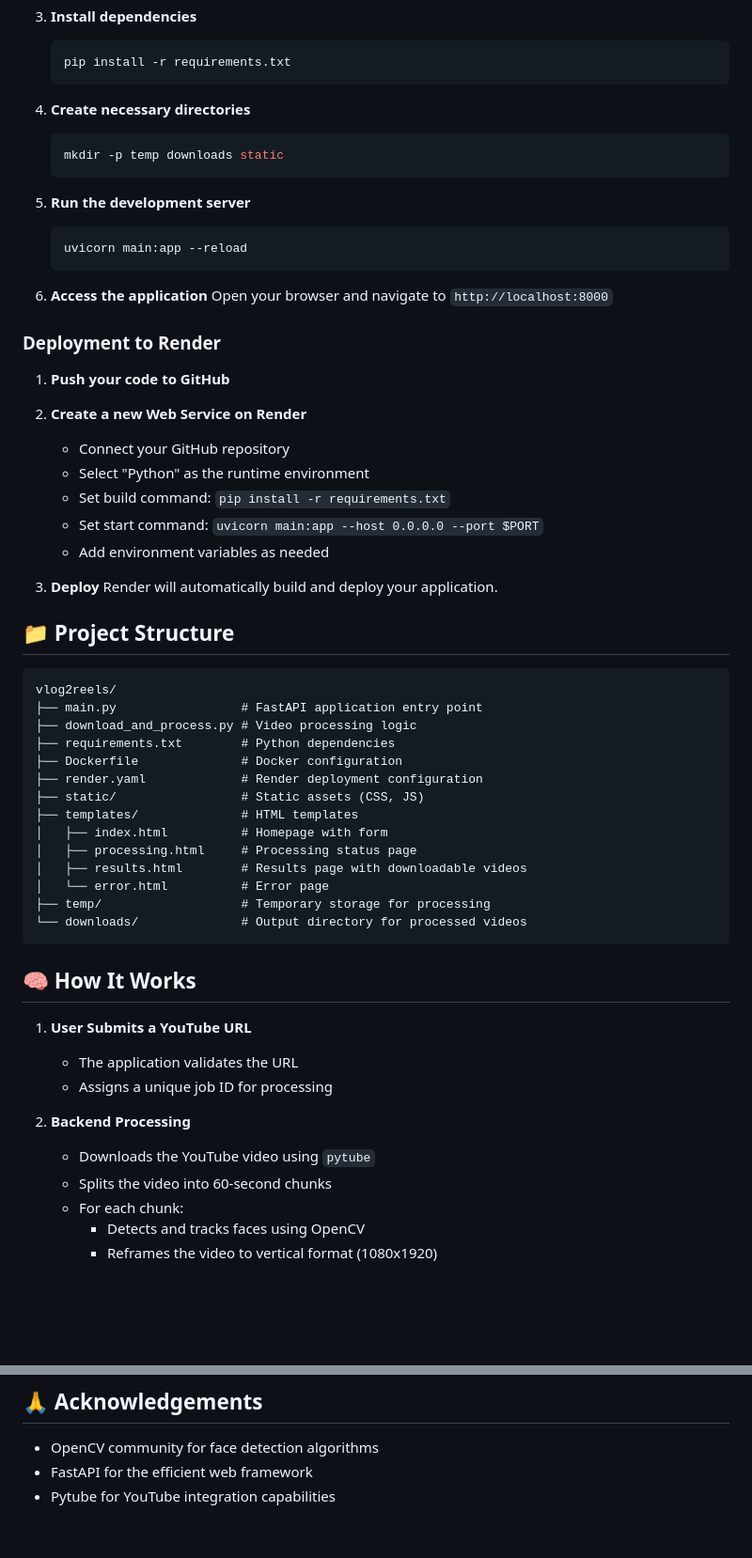
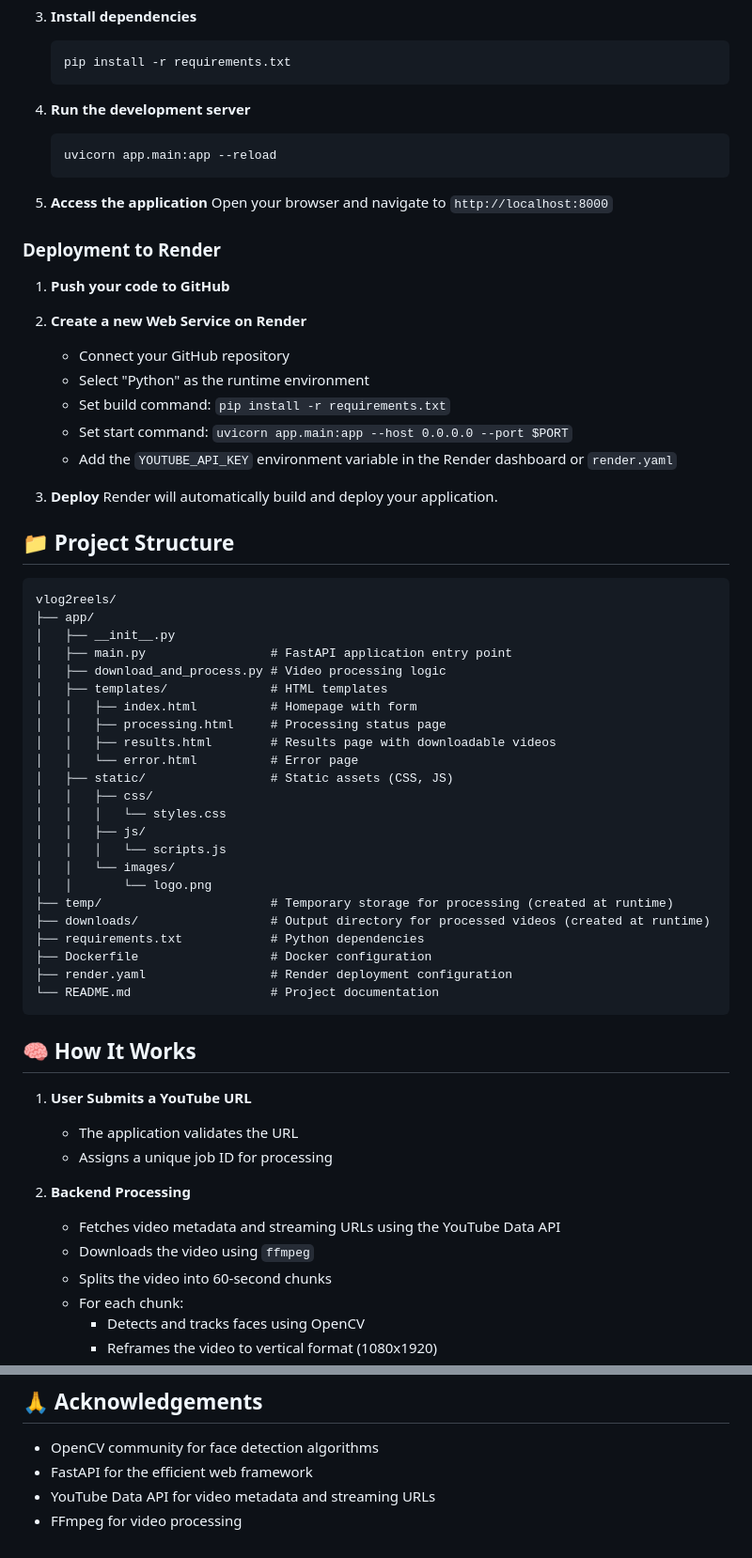
Before and after one commit to navsharmxaa/UN-Clips, a Markdown page: README.md, 2 parts joined by grey strips. Shown at 94% size. Drawn GitHub-style; blank space fills up the shorter version.

````diff
--- a/README.md
+++ b/README.md
@@ -45,17 +46,12 @@ This web application automatically transforms YouTube vlog videos into Instagram
    pip install -r requirements.txt
    ```
 
-4. **Create necessary directories**
+4. **Run the development server**
    ```bash
-   mkdir -p temp downloads static
+   uvicorn app.main:app --reload
    ```
 
-5. **Run the development server**
-   ```bash
-   uvicorn main:app --reload
-   ```
-
-6. **Access the application**
+5. **Access the application**
    Open your browser and navigate to `http://localhost:8000`
 
 ### Deployment to Render
@@ -66,8 +62,8 @@ This web application automatically transforms YouTube vlog videos into Instagram
    - Connect your GitHub repository
    - Select "Python" as the runtime environment
    - Set build command: `pip install -r requirements.txt`
-   - Set start command: `uvicorn main:app --host 0.0.0.0 --port $PORT`
-   - Add environment variables as needed
+   - Set start command: `uvicorn app.main:app --host 0.0.0.0 --port $PORT`
+   - Add the `YOUTUBE_API_KEY` environment variable in the Render dashboard or `render.yaml`
 
 3. **Deploy**
    Render will automatically build and deploy your application.
@@ -76,19 +72,28 @@ This web application automatically transforms YouTube vlog videos into Instagram
 
 ```
 vlog2reels/
-├── main.py                 # FastAPI application entry point
-├── download_and_process.py # Video processing logic
-├── requirements.txt        # Python dependencies
-├── Dockerfile              # Docker configuration
-├── render.yaml             # Render deployment configuration
-├── static/                 # Static assets (CSS, JS)
-├── templates/              # HTML templates
-│   ├── index.html          # Homepage with form
-│   ├── processing.html     # Processing status page
-│   ├── results.html        # Results page with downloadable videos
-│   └── error.html          # Error page
-├── temp/                   # Temporary storage for processing
-└── downloads/              # Output directory for processed videos
+├── app/
+│   ├── __init__.py
+│   ├── main.py                 # FastAPI application entry point
+│   ├── download_and_process.py # Video processing logic
+│   ├── templates/              # HTML templates
+│   │   ├── index.html          # Homepage with form
+│   │   ├── processing.html     # Processing status page
+│   │   ├── results.html        # Results page with downloadable videos
+│   │   └── error.html          # Error page
+│   ├── static/                 # Static assets (CSS, JS)
+│   │   ├── css/
+│   │   │   └── styles.css
+│   │   ├── js/
+│   │   │   └── scripts.js
+│   │   └── images/
+│   │       └── logo.png
+├── temp/                       # Temporary storage for processing (created at runtime)
+├── downloads/                  # Output directory for processed videos (created at runtime)
+├── requirements.txt            # Python dependencies
+├── Dockerfile                  # Docker configuration
+├── render.yaml                 # Render deployment configuration
+└── README.md                   # Project documentation
 ```
 
 ## 🧠 How It Works
@@ -98,7 +103,8 @@ vlog2reels/
    - Assigns a unique job ID for processing
 
 2. **Backend Processing**
-   - Downloads the YouTube video using `pytube`
+   - Fetches video metadata and streaming URLs using the YouTube Data API
+   - Downloads the video using `ffmpeg`
    - Splits the video into 60-second chunks
    - For each chunk:
      - Detects and tracks faces using OpenCV
@@ -125,4 +131,5 @@ This project is licensed under the MIT License - see the LICENSE file for detail
 
 - OpenCV community for face detection algorithms
 - FastAPI for the efficient web framework
-- Pytube for YouTube integration capabilities
+- YouTube Data API for video metadata and streaming URLs
+- FFmpeg for video processing
````
Also changed, not shown: other parts of README.md (+4 -3 lines).
